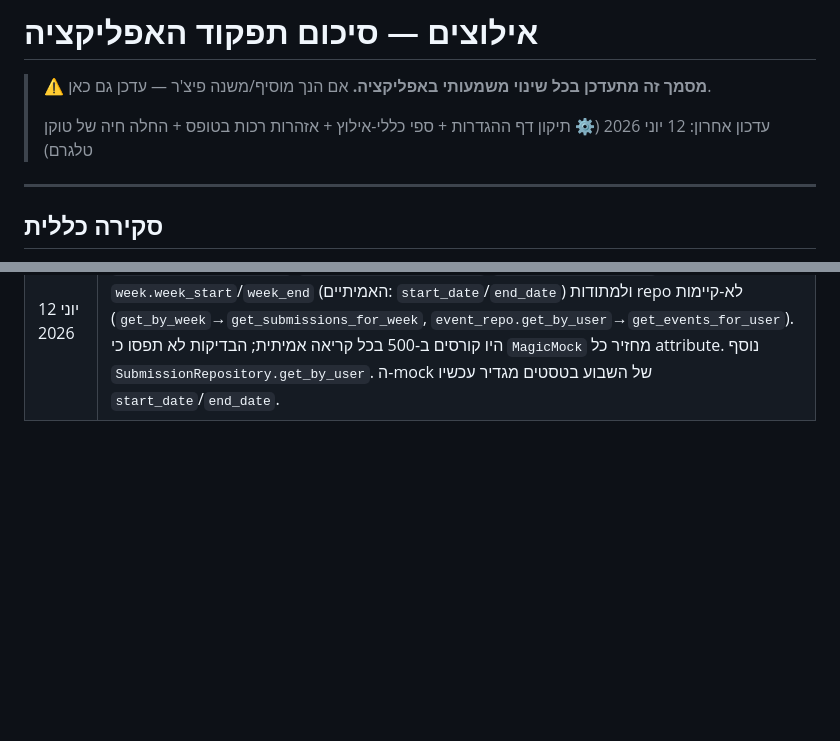
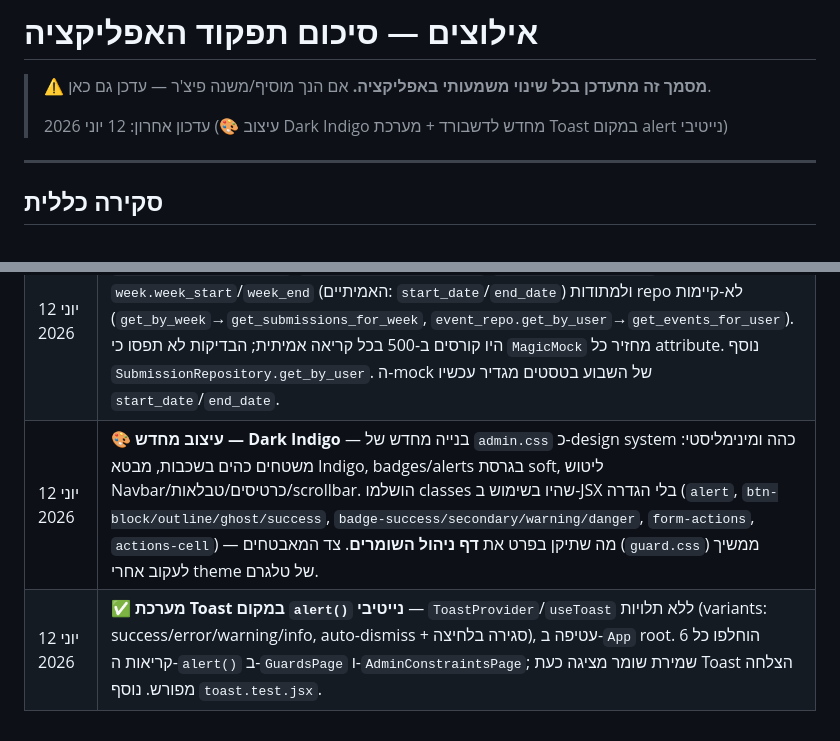
Before and after one commit to yosefco3/ilutsim_app, a Markdown page: APP_OVERVIEW.md, 2 parts joined by grey strips. Drawn GitHub-style; blank space fills up the shorter version.

Commit message:
docs: log dark redesign + toast system in APP_OVERVIEW
Co-Authored-By: Claude Opus 4.8 <noreply@anthropic.com>

```diff
--- a/APP_OVERVIEW.md
+++ b/APP_OVERVIEW.md
@@ -3,7 +3,7 @@
 > **⚠️ מסמך זה מתעדכן בכל שינוי משמעותי באפליקציה.**
 > אם הנך מוסיף/משנה פיצ'ר — עדכן גם כאן.
 >
-> עדכון אחרון: 12 יוני 2026 (⚙️ תיקון דף ההגדרות + ספי כללי-אילוץ + אזהרות רכות בטופס + החלה חיה של טוקן טלגרם)
+> עדכון אחרון: 12 יוני 2026 (🎨 עיצוב Dark Indigo מחדש לדשבורד + מערכת Toast במקום alert נייטיבי)
 
 ---
 
@@ -315,3 +315,5 @@ ilutzim_app/
 | 12 יוני 2026 | 🐛 **תיקון: דף הדיווחים לא היה נגיש מהאדמין** — הראוט `/submissions` היה קיים ועבד אך **לא היה אליו קישור ב-`Navbar`** (וגם "אירועים"/"ייצוא" חסרו) — נגיש רק בהקלדת URL ידנית. נוספו קישורי ניווט. כן הושלמו מפתחות טקסט חסרים ב-`messages.js` (`chooseWeek`, `selectWeekPrompt`, `empty`, `submitted`, `missing`, `viewDetails`) שגרמו ל-`undefined` בבאדג'ים, ונוסף כפתור "צפה בפירוט" מ-`SubmissionsPage` אל `/submissions/:weekId`. נוסף `navbarLinks.test.jsx`. |
 | 12 יוני 2026 | 🐛 **תיקון דף הייצוא + ייצוא אילוצים מעוצב** — הכפתור היה "שבור" כי `ExportPage` השתמש במפתחות `messages.export.download/exporting/chooseWeek` שלא היו קיימים (טקסט `undefined`), והקריאה פנתה ל-`/admin/export/excel?week_id=` שלא קיים בבק (הראוט `/admin/export/week/{id}`) — כך שלא נוצר קובץ. נוסף Endpoint חדש `GET /admin/export/constraints/{week_id}` + `ExcelExportService.export_constraints_report` שמייצר אקסל RTL מעוצב של כל מי ששלח אילוצים (זמינות + שעות משמרות + הערות, ממוין לפי שם). תוקנו מפתחות הטקסט, ה-URL ב-`adminApiClient`, וזיהוי ה-blob (`/export/`). נוספו `exportPage.test.jsx` + טסטים ל-`export_constraints_report`. |
 | 12 יוני 2026 | 🐛 **תיקון 3 ה-Excel exports הישנים** — `export_weekly_schedule`/`export_deviation_report`/`export_guard_history` קראו לשדות `week.week_start`/`week_end` (האמיתיים: `start_date`/`end_date`) ולמתודות repo לא-קיימות (`get_by_week`→`get_submissions_for_week`, `event_repo.get_by_user`→`get_events_for_user`). היו קורסים ב-500 בכל קריאה אמיתית; הבדיקות לא תפסו כי `MagicMock` מחזיר כל attribute. נוסף `SubmissionRepository.get_by_user`. ה-mock של השבוע בטסטים מגדיר עכשיו `start_date`/`end_date`. |
+| 12 יוני 2026 | 🎨 **עיצוב מחדש — Dark Indigo** — בנייה מחדש של `admin.css` כ-design system כהה ומינימליסטי: משטחים כהים בשכבות, מבטא Indigo, badges/alerts בגרסת soft, ליטוש Navbar/כרטיסים/טבלאות/scrollbar. הושלמו classes שהיו בשימוש ב-JSX בלי הגדרה (`alert`, `btn-block/outline/ghost/success`, `badge-success/secondary/warning/danger`, `form-actions`, `actions-cell`) — מה שתיקן בפרט את **דף ניהול השומרים**. צד המאבטחים (`guard.css`) ממשיך לעקוב אחרי theme של טלגרם. |
+| 12 יוני 2026 | ✅ **מערכת Toast במקום `alert()` נייטיבי** — `ToastProvider`/`useToast` ללא תלויות (variants: success/error/warning/info, auto-dismiss + סגירה בלחיצה), עטיפה ב-`App` root. הוחלפו כל 6 קריאות ה-`alert()` ב-`GuardsPage` ו-`AdminConstraintsPage`; שמירת שומר מציגה כעת Toast הצלחה מפורש. נוסף `toast.test.jsx`. |
```
